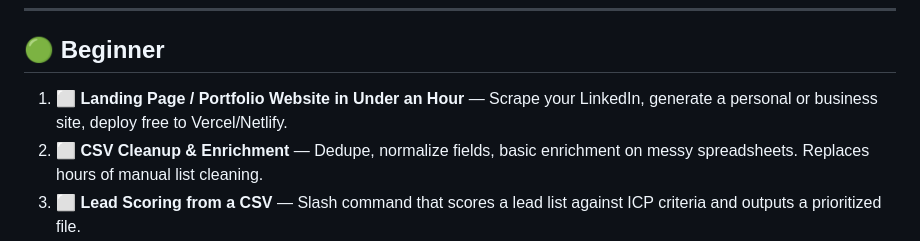
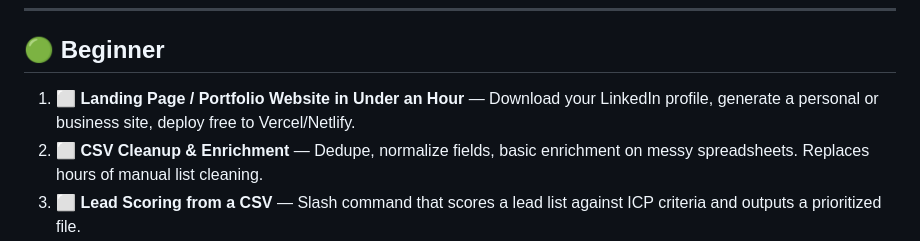
Before and after one commit to Clay-Bootcamp/gtme-goldmine, a Markdown page: ROADMAP.md, the part around the change. Rendered like a GitHub page.

Commit message:
Update description for landing page project

```diff
--- a/ROADMAP.md
+++ b/ROADMAP.md
@@ -16,7 +16,7 @@ Tiers reflect skill level needed to build, not value delivered.
 
 ## 🟢 Beginner
 
-1. ⬜ **Landing Page / Portfolio Website in Under an Hour** — Scrape your LinkedIn, generate a personal or business site, deploy free to Vercel/Netlify.
+1. ⬜ **Landing Page / Portfolio Website in Under an Hour** — Download your LinkedIn profile, generate a personal or business site, deploy free to Vercel/Netlify.
 2. ⬜ **CSV Cleanup & Enrichment** — Dedupe, normalize fields, basic enrichment on messy spreadsheets. Replaces hours of manual list cleaning.
 3. ⬜ **Lead Scoring from a CSV** — Slash command that scores a lead list against ICP criteria and outputs a prioritized file.
 4. ⬜ **Sales Email Personalizer** — Visit a prospect's site, extract signals, draft a personalized email, push to Instantly/Smartlead.
```
